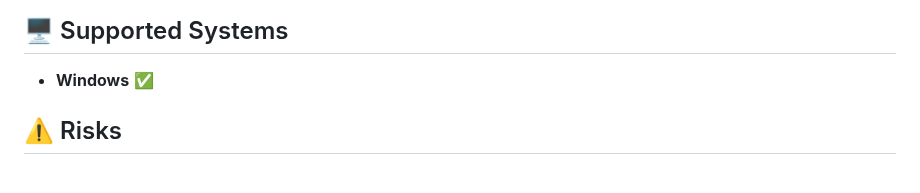
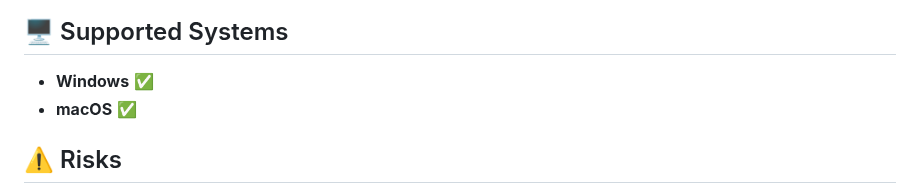
Before and after one commit to ttuhin03/computer_use_ootb, a Markdown page: README.md, the part around one of its changes. Rendered like a GitHub page.

```diff
--- a/README.md
+++ b/README.md
@@ -61,6 +61,7 @@ Desktop Interface
 
 ## 🖥️ Supported Systems
 - **Windows** ✅
+- **macOS** ✅
 
 ## ⚠️ Risks
 - **Potential Dangerous Operations by the Model**: The models' performance is still limited and may generate unintended or potentially harmful outputs. Recommend continuously monitoring the AI's actions.
```
Also changed, not shown: other parts of README.md (+1 -1 lines).
